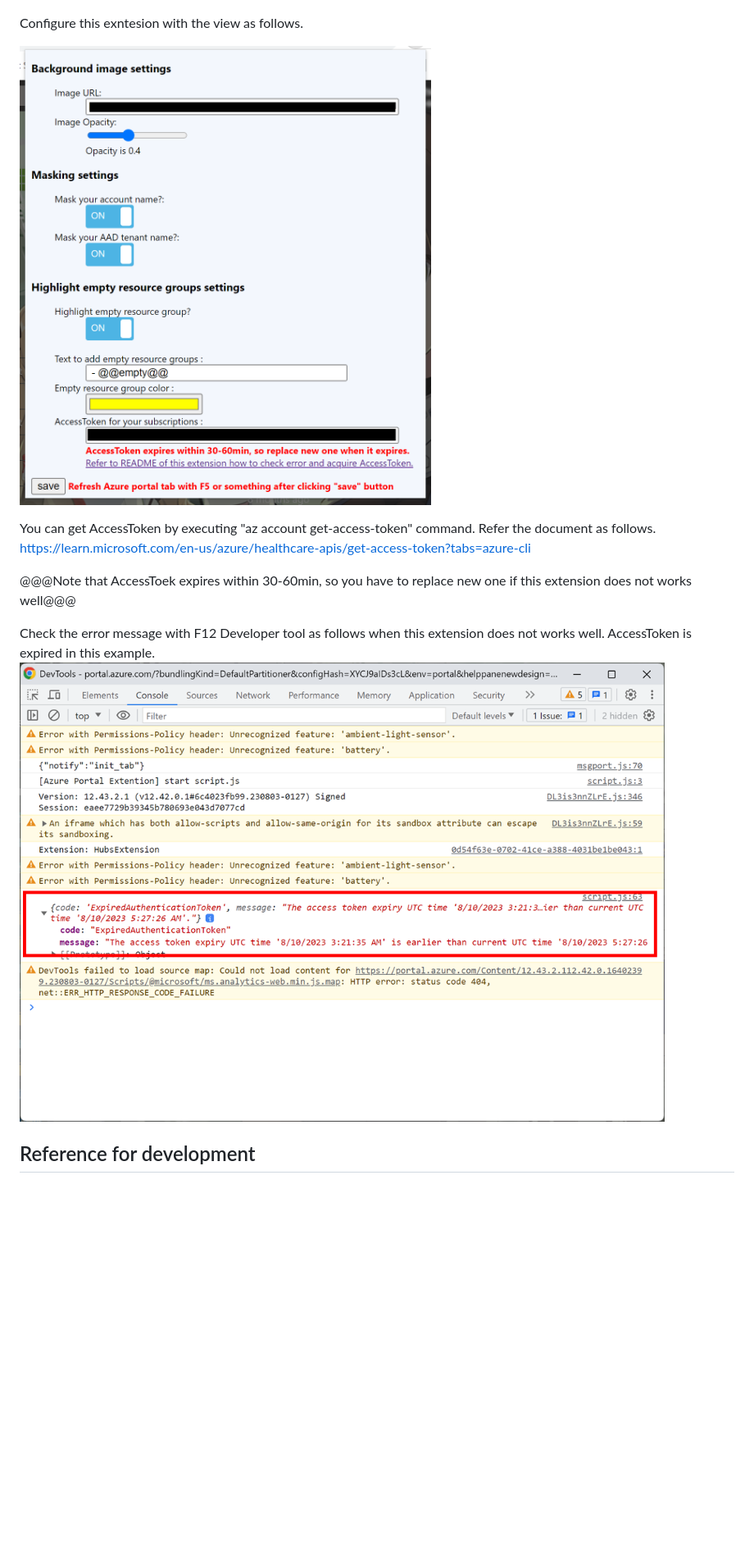
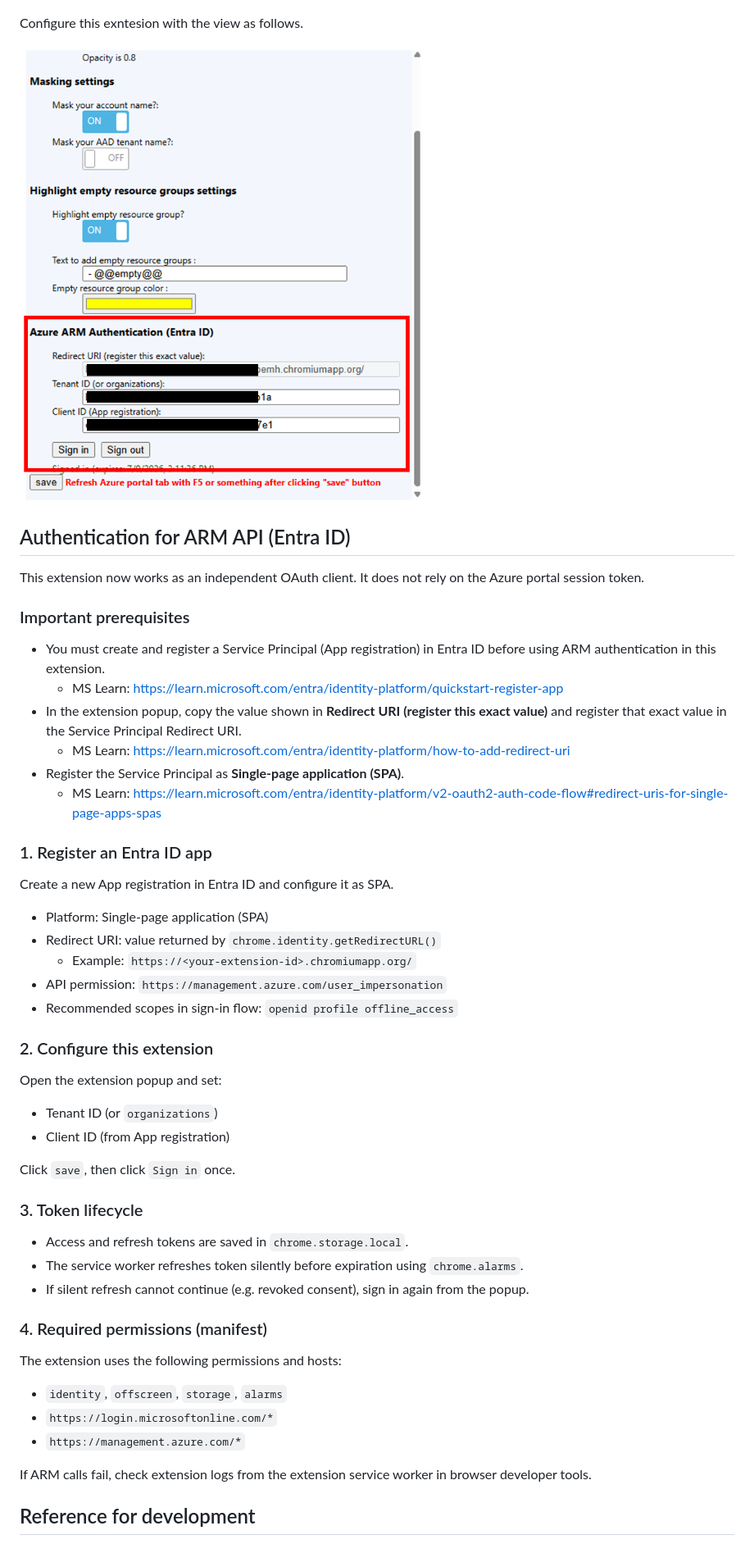
Before and after one commit to normalian/My-Azure-Portal-ChromeExtension, a Markdown page: README.md, the part around the change. Shown at 82% size. GitHub-like rendering; pictures changed too: img/setting-02.png; blank space fills up the shorter version.

Commit message:
Update My Azure Extension to ver 0.4.0

```diff
--- a/README.md
+++ b/README.md
@@ -31,13 +31,53 @@ Configure this exntesion with the view as follows.
 
 ![extension setting image02](img/setting-02.png "extension setting image02")
 
-You can get AccessToken by executing "az account get-access-token" command. Refer the document as follows.
-https://learn.microsoft.com/en-us/azure/healthcare-apis/get-access-token?tabs=azure-cli
+## Authentication for ARM API (Entra ID)
 
-@@@Note that AccessToek expires within 30-60min, so you have to replace new one if this extension does not works well@@@
+This extension now works as an independent OAuth client. It does not rely on the Azure portal session token.
 
-Check the error message with F12 Developer tool as follows when this extension does not works well. AccessToken is expired in this example.
-![extension setting image03](img/setting-03.png "extension setting image03")
+### Important prerequisites
+
+- You must create and register a Service Principal (App registration) in Entra ID before using ARM authentication in this extension.
+  - MS Learn: https://learn.microsoft.com/entra/identity-platform/quickstart-register-app
+- In the extension popup, copy the value shown in **Redirect URI (register this exact value)** and register that exact value in the Service Principal Redirect URI.
+  - MS Learn: https://learn.microsoft.com/entra/identity-platform/how-to-add-redirect-uri
+- Register the Service Principal as **Single-page application (SPA)**.
+  - MS Learn: https://learn.microsoft.com/entra/identity-platform/v2-oauth2-auth-code-flow#redirect-uris-for-single-page-apps-spas
+
+### 1. Register an Entra ID app
+
+Create a new App registration in Entra ID and configure it as SPA.
+
+- Platform: Single-page application (SPA)
+- Redirect URI: value returned by `chrome.identity.getRedirectURL()`
+  - Example: `https://<your-extension-id>.chromiumapp.org/`
+- API permission: `https://management.azure.com/user_impersonation`
+- Recommended scopes in sign-in flow: `openid profile offline_access`
+
+### 2. Configure this extension
+
+Open the extension popup and set:
+
+- Tenant ID (or `organizations`)
+- Client ID (from App registration)
+
+Click `save`, then click `Sign in` once.
+
+### 3. Token lifecycle
+
+- Access and refresh tokens are saved in `chrome.storage.local`.
+- The service worker refreshes token silently before expiration using `chrome.alarms`.
+- If silent refresh cannot continue (e.g. revoked consent), sign in again from the popup.
+
+### 4. Required permissions (manifest)
+
+The extension uses the following permissions and hosts:
+
+- `identity`, `offscreen`, `storage`, `alarms`
+- `https://login.microsoftonline.com/*`
+- `https://management.azure.com/*`
+
+If ARM calls fail, check extension logs from the extension service worker in browser developer tools.
 
 
 ## Reference for development
```
Also changed, not shown: 7 other files.
